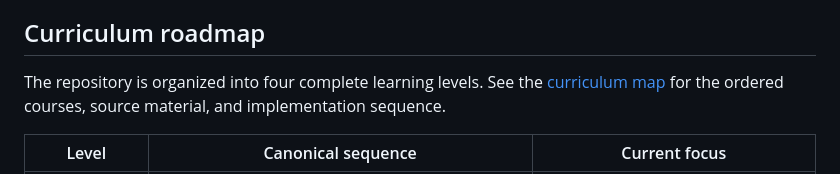
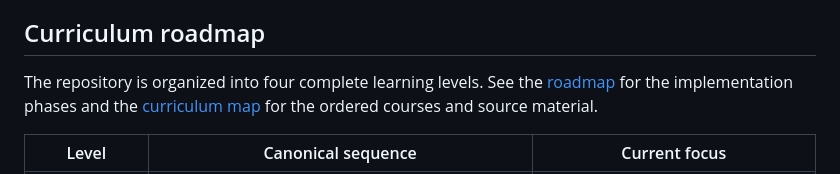
Before and after one commit to mahsa-teimourikia/prompt-engineering, a Markdown page: README.md, the part around the change. Drawn GitHub-style.

Commit message:
Link README roadmap and curriculum map
Co-Authored-By: Devin AI <158243242+devin-ai-integration[bot]@users.noreply.github.com>

```diff
--- a/README.md
+++ b/README.md
@@ -23,7 +23,10 @@ The [Learning Hub](https://mahsa-teimourikia.github.io/prompt-engineering/) is t
 
 ## Curriculum roadmap
 
-The repository is organized into four complete learning levels. See the [curriculum map](curriculum/README.md) for the ordered courses, source material, and implementation sequence.
+The repository is organized into four complete learning levels. See the
+[roadmap](ROADMAP.md) for the implementation phases and the
+[curriculum map](curriculum/README.md) for the ordered courses and source
+material.
 
 | Level | Canonical sequence | Current focus |
 | --- | --- | --- |
```
